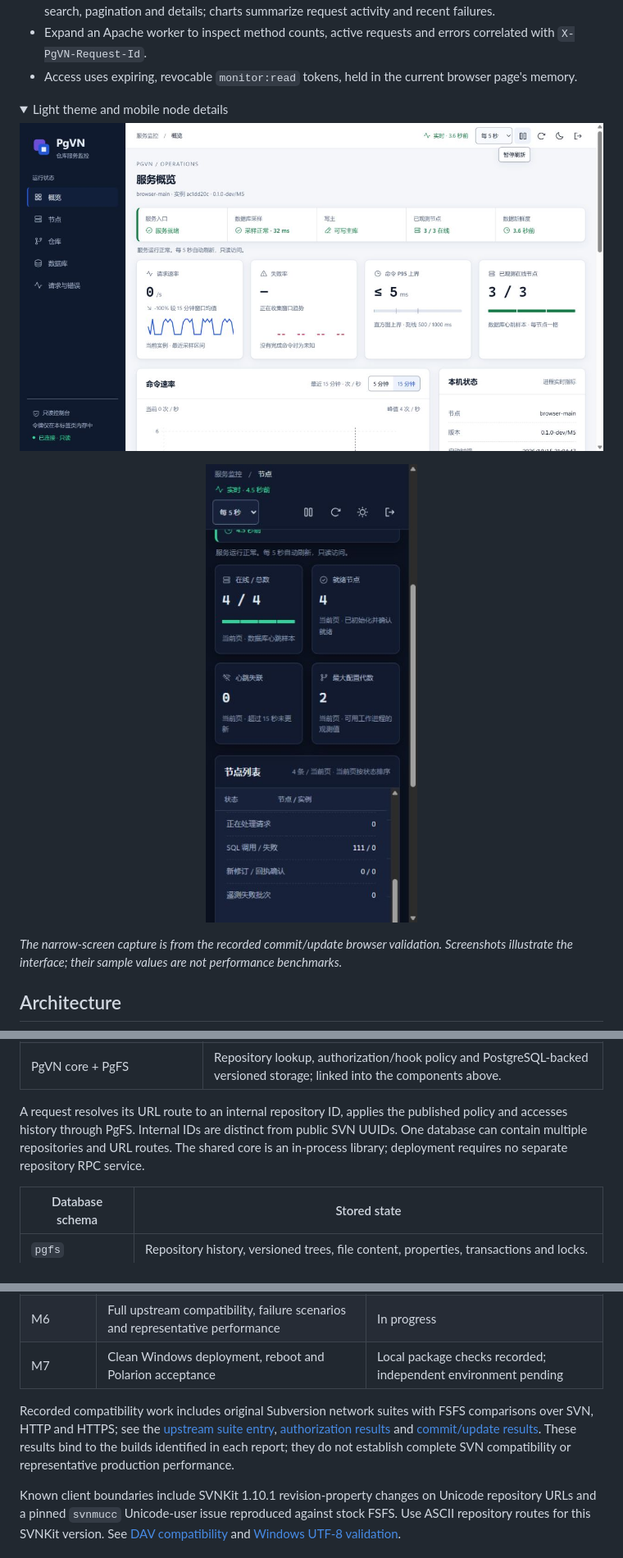
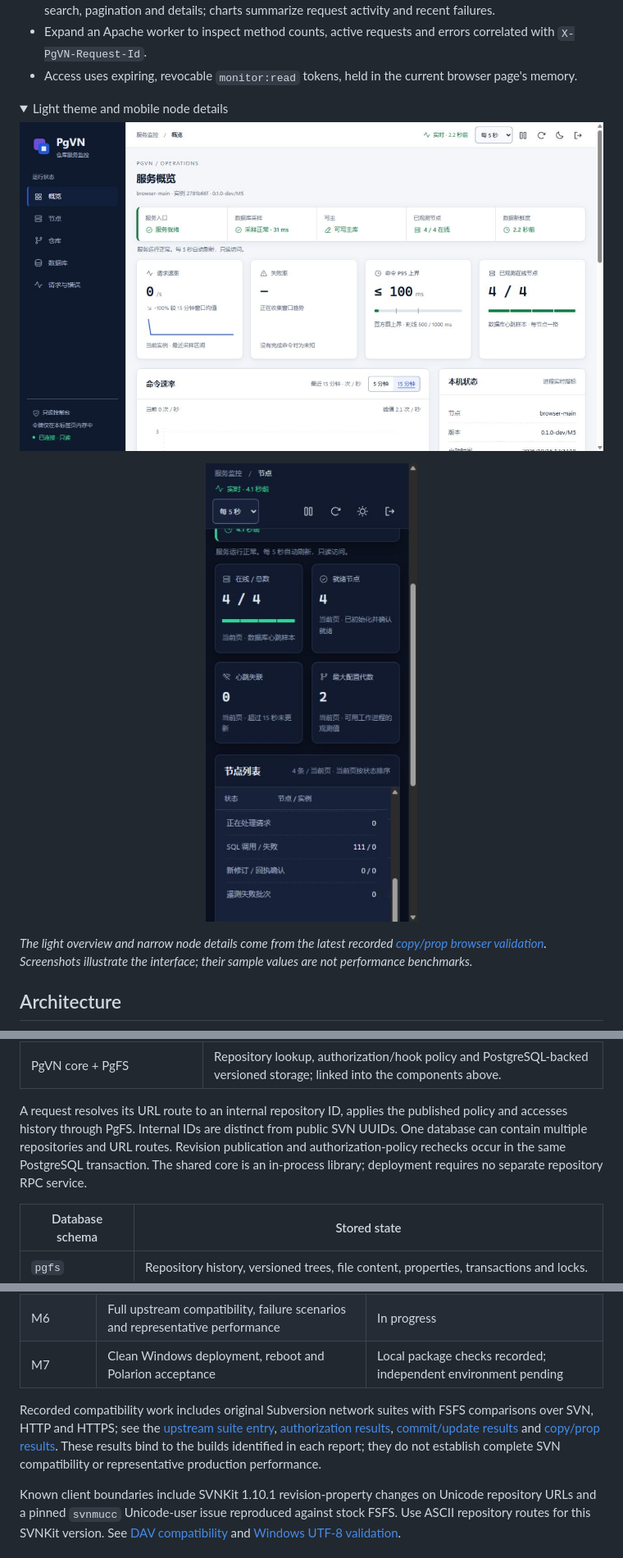
Before and after one commit to qistchan/pgvn, a Markdown page: README.md, 3 parts joined by grey strips. Shown at 82% size. GitHub-like rendering; folded sections open.

```diff
--- a/README.md
+++ b/README.md
@@ -54,13 +54,13 @@ The console is embedded in `pgvnserve.exe`; running it requires no Node.js, Pyth
 <details>
 <summary>Light theme and mobile node details</summary>
 
-![PgVN light-theme operations console](docs/pgvn/images/monitor-night-ops-light.jpg)
+![PgVN light-theme operations console](docs/pgvn/images/m6-copy-prop-overview.jpg)
 
 <p align="center">
-  <img src="docs/pgvn/images/m6-commit-update-workers.jpg" alt="PgVN node details in a narrow viewport, with independently scrolling tables" width="300">
+  <img src="docs/pgvn/images/m6-copy-prop-workers.jpg" alt="PgVN node details in a narrow viewport, with independently scrolling tables" width="300">
 </p>
 
-*The narrow-screen capture is from the recorded commit/update browser validation. Screenshots illustrate the interface; their sample values are not performance benchmarks.*
+*The light overview and narrow node details come from the latest recorded [copy/prop browser validation](docs/pgvn/M6-network-copy-prop.zh-CN.md#监控输入清理与完整浏览器验收). Screenshots illustrate the interface; their sample values are not performance benchmarks.*
 
 </details>
 
@@ -89,7 +89,7 @@ flowchart TB
 | `pgvnadmin.exe` | Repository lifecycle, policy publication, credentials, dump/load, verification and maintenance. |
 | PgVN core + PgFS | Repository lookup, authorization/hook policy and PostgreSQL-backed versioned storage; linked into the components above. |
 
-A request resolves its URL route to an internal repository ID, applies the published policy and accesses history through PgFS. Internal IDs are distinct from public SVN UUIDs. One database can contain multiple repositories and URL routes. The shared core is an in-process library; deployment requires no separate repository RPC service.
+A request resolves its URL route to an internal repository ID, applies the published policy and accesses history through PgFS. Internal IDs are distinct from public SVN UUIDs. One database can contain multiple repositories and URL routes. Revision publication and authorization-policy rechecks occur in the same PostgreSQL transaction. The shared core is an in-process library; deployment requires no separate repository RPC service.
 
 | Database schema | Stored state |
 | --- | --- |
@@ -293,7 +324,7 @@ Use `scripts/pgvn` and `tests/pgvn` for testing. Full M5 requires matching real-
 | M6 | Full upstream compatibility, failure scenarios and representative performance | In progress |
 | M7 | Clean Windows deployment, reboot and Polarion acceptance | Local package checks recorded; independent environment pending |
 
-Recorded compatibility work includes original Subversion network suites with FSFS comparisons over SVN, HTTP and HTTPS; see the [upstream suite entry](docs/pgvn/M6-upstream-network.zh-CN.md), [authorization results](docs/pgvn/M6-network-authz.zh-CN.md) and [commit/update results](docs/pgvn/M6-network-commit-update.zh-CN.md). These results bind to the builds identified in each report; they do not establish complete SVN compatibility or representative production performance.
+Recorded compatibility work includes original Subversion network suites with FSFS comparisons over SVN, HTTP and HTTPS; see the [upstream suite entry](docs/pgvn/M6-upstream-network.zh-CN.md), [authorization results](docs/pgvn/M6-network-authz.zh-CN.md), [commit/update results](docs/pgvn/M6-network-commit-update.zh-CN.md) and [copy/prop results](docs/pgvn/M6-network-copy-prop.zh-CN.md). These results bind to the builds identified in each report; they do not establish complete SVN compatibility or representative production performance.
 
 Known client boundaries include SVNKit 1.10.1 revision-property changes on Unicode repository URLs and a pinned `svnmucc` Unicode-user issue reproduced against stock FSFS. Use ASCII repository routes for this SVNKit version. See [DAV compatibility](docs/pgvn/M5-DAV.zh-CN.md) and [Windows UTF-8 validation](docs/pgvn/Windows-UTF8.zh-CN.md).
 
```
Also changed, not shown: other parts of README.md (+39 -7 lines), README.zh-CN.md (+46 -14 lines).
